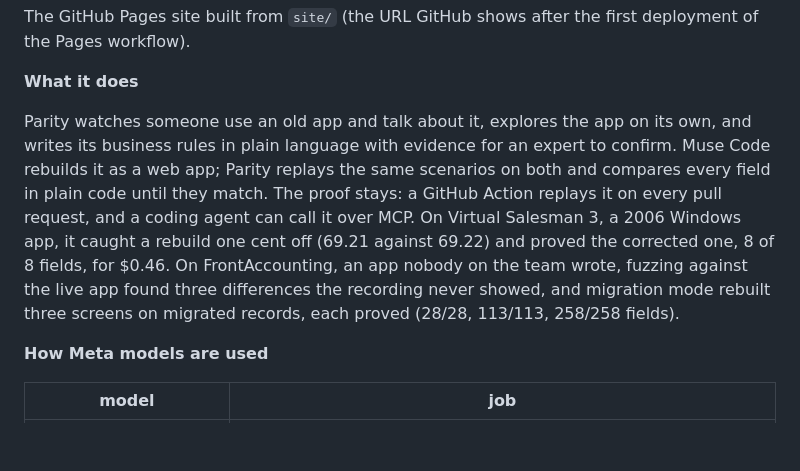
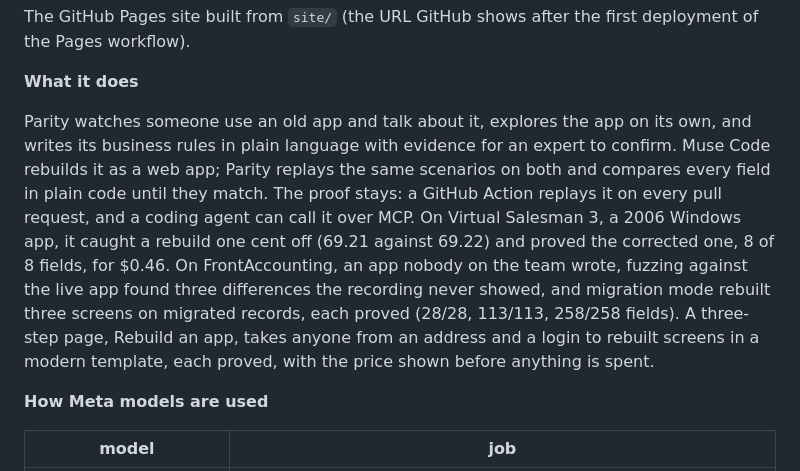
Before and after one commit to GlamgarOnDiscord/parity-agent, a Markdown page: docs/submission.md, the part around the change. Rendered like a GitHub page; blank space fills up the shorter version.

```diff
--- a/docs/submission.md
+++ b/docs/submission.md
@@ -24,7 +24,7 @@ The GitHub Pages site built from `site/` (the URL GitHub shows after the first d
 
 **What it does**
 
-Parity watches someone use an old app and talk about it, explores the app on its own, and writes its business rules in plain language with evidence for an expert to confirm. Muse Code rebuilds it as a web app; Parity replays the same scenarios on both and compares every field in plain code until they match. The proof stays: a GitHub Action replays it on every pull request, and a coding agent can call it over MCP. On Virtual Salesman 3, a 2006 Windows app, it caught a rebuild one cent off (69.21 against 69.22) and proved the corrected one, 8 of 8 fields, for $0.46. On FrontAccounting, an app nobody on the team wrote, fuzzing against the live app found three differences the recording never showed, and migration mode rebuilt three screens on migrated records, each proved (28/28, 113/113, 258/258 fields).
+Parity watches someone use an old app and talk about it, explores the app on its own, and writes its business rules in plain language with evidence for an expert to confirm. Muse Code rebuilds it as a web app; Parity replays the same scenarios on both and compares every field in plain code until they match. The proof stays: a GitHub Action replays it on every pull request, and a coding agent can call it over MCP. On Virtual Salesman 3, a 2006 Windows app, it caught a rebuild one cent off (69.21 against 69.22) and proved the corrected one, 8 of 8 fields, for $0.46. On FrontAccounting, an app nobody on the team wrote, fuzzing against the live app found three differences the recording never showed, and migration mode rebuilt three screens on migrated records, each proved (28/28, 113/113, 258/258 fields). A three-step page, Rebuild an app, takes anyone from an address and a login to rebuilt screens in a modern template, each proved, with the price shown before anything is spent.
 
 **How Meta models are used**
 
```
Also changed, not shown: docs/sprints.md (+2 -0 lines).
